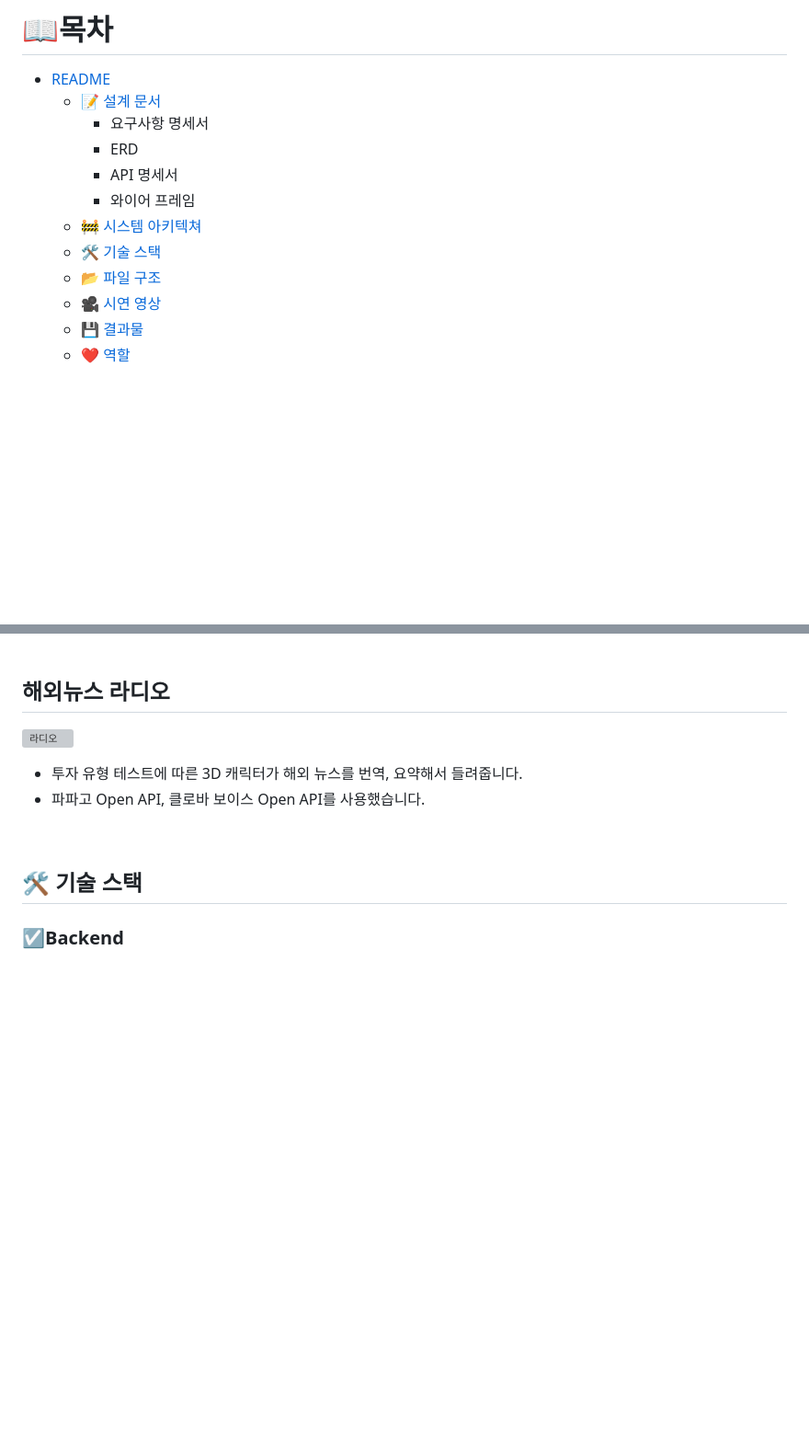
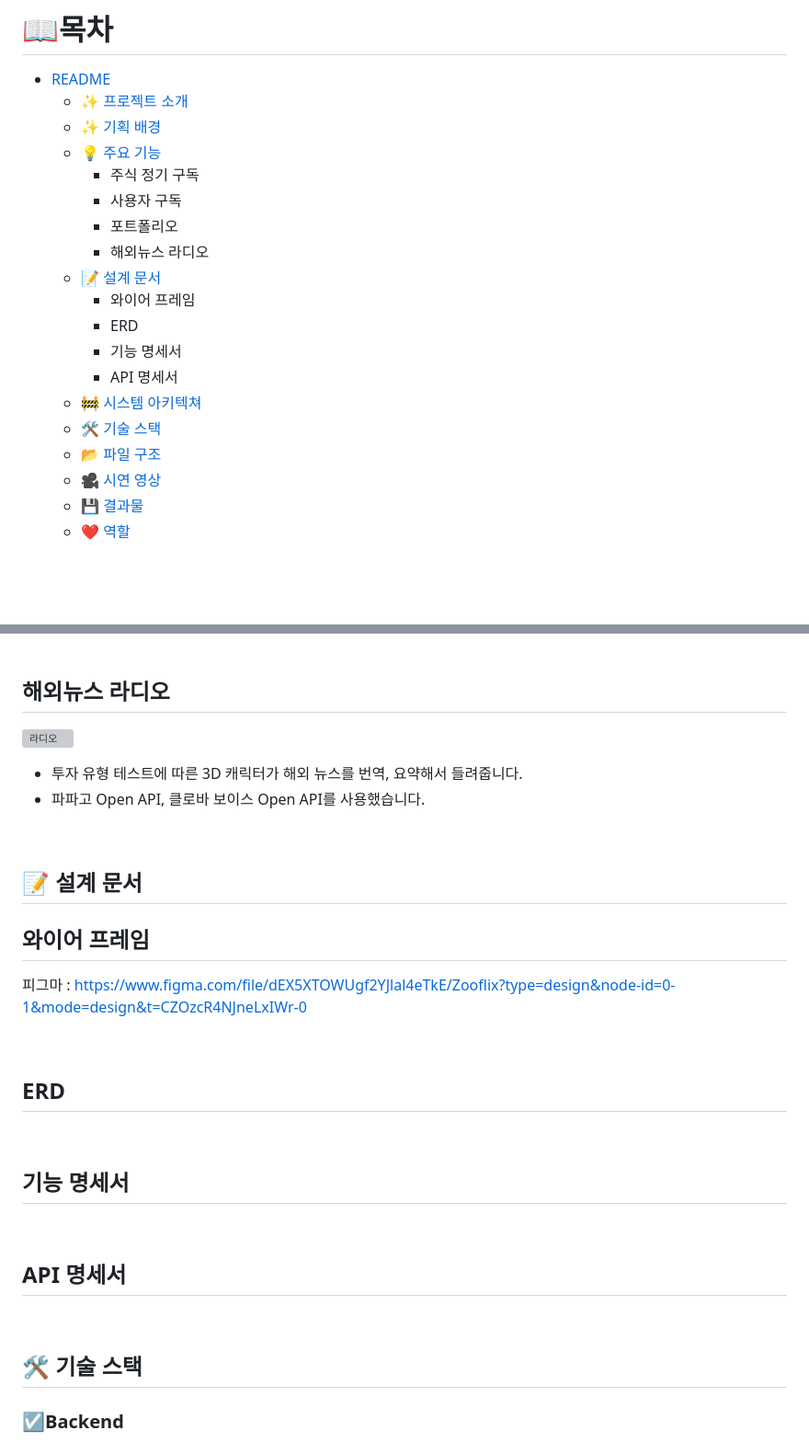
Before and after one commit to Zooflix/Zooflix, a Markdown page: README.md, 2 parts joined by grey strips. Shown at 92% size. Rendered like a GitHub page; blank space fills up the shorter version; grey boxes are pictures that could not be loaded.

```diff
--- a/README.md
+++ b/README.md
@@ -8,9 +8,16 @@
 
 # 📖목차
 - [README](#readme)
-	- [📝 설계 문서](##-설계-문서)
-	    - 요구사항 명세서
+	- [✨ 프로젝트 소개](#-프로젝트-소개)
+	- [✨ 기획 배경](#-기획-배경)
+	- [💡 주요 기능](#-주요-기능)
+		- 주식 정기 구독
+		- 사용자 구독
+		- 포트폴리오
+		- 해외뉴스 라디오
+	- [📝 설계 문서](#-설계-문서)
+		- 와이어 프레임
 	    - ERD
+	    - 기능 명세서
         - API 명세서
-		- 와이어 프레임
 	- [🚧 시스템 아키텍쳐](##-시스템-아키텍쳐)
@@ -72,6 +79,28 @@
 
 <br>
 
+## 📝 설계 문서
+
+## 와이어 프레임
+피그마 : https://www.figma.com/file/dEX5XTOWUgf2YJlal4eTkE/Zooflix?type=design&node-id=0-1&mode=design&t=CZOzcR4NJneLxIWr-0
+
+<br>
+
+## ERD
+
+
+<br>
+
+## 기능 명세서
+
+
+<br>
+
+## API 명세서
+
+
+
+<br>
 
 ## 🛠 기술 스택
 
```
Also changed, not shown: other parts of README.md (+5 -5 lines).
